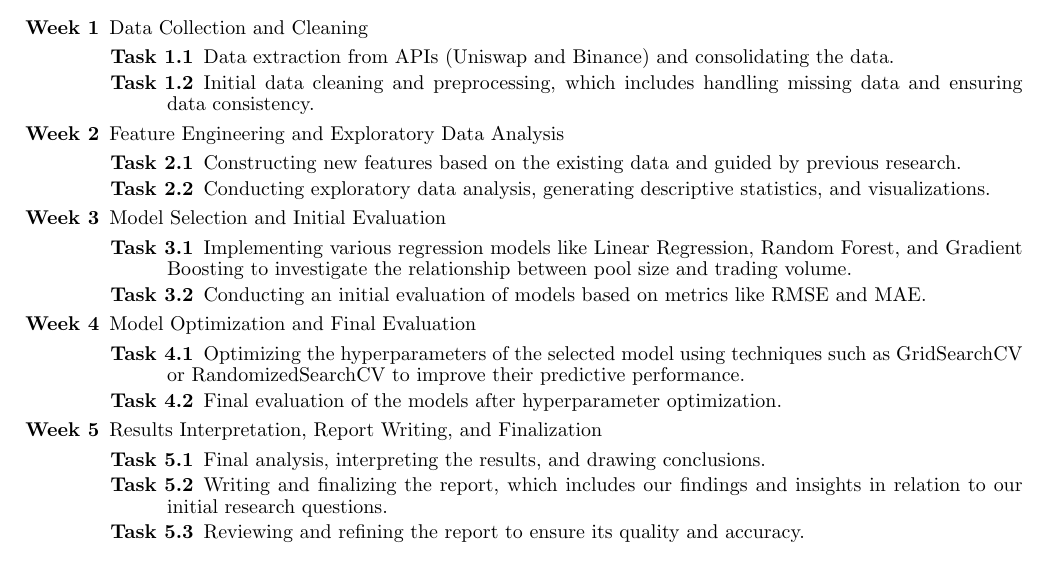
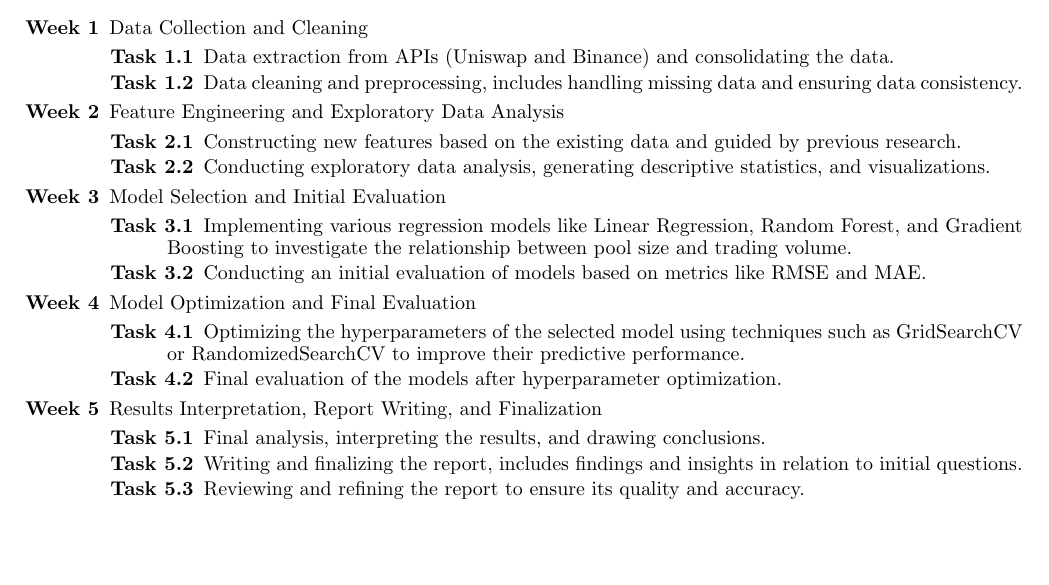
Before and after one commit to datagero/defi-liquidity-events-effect, a LaTeX document (Project Proposal/Team111proposal.tex): part of page 3 of 3, cut so that both start at the same text. Compiled offline with pdfLaTeX.

Commit message:
proposal submission

```diff
--- a/Project Proposal/Team111-ProjectProposal-Submission.tex
+++ b/Project Proposal/Team111proposal.tex
@@ -162,7 +164,7 @@ The implications of our findings extend to various stakeholders within the ecosy
 \item[Week 1] Data Collection and Cleaning
 \begin{description}[itemsep=0pt, topsep=0pt, leftmargin=1cm]
 \item[Task 1.1] Data extraction from APIs (Uniswap and Binance) and consolidating the data.
-\item[Task 1.2] Initial data cleaning and preprocessing, which includes handling missing data and ensuring data consistency.
+\item[Task 1.2] Data cleaning and preprocessing, includes handling missing data and ensuring data consistency.
 \end{description}
 \item[Week 2] Feature Engineering and Exploratory Data Analysis
 \begin{description}[itemsep=0pt, topsep=0pt, leftmargin=1cm]
@@ -182,7 +184,7 @@ The implications of our findings extend to various stakeholders within the ecosy
 \item[Week 5] Results Interpretation, Report Writing, and Finalization
 \begin{description}[itemsep=0pt, topsep=0pt, leftmargin=1cm]
 \item[Task 5.1] Final analysis, interpreting the results, and drawing conclusions.
-\item[Task 5.2] Writing and finalizing the report, which includes our findings and insights in relation to our initial research questions.
+\item[Task 5.2] Writing and finalizing the report, includes findings and insights in relation to initial questions.
 \item[Task 5.3] Reviewing and refining the report to ensure its quality and accuracy.
 \end{description}
 \end{description}
```
Also changed, not shown: Project Proposal/Team111-ProjectProposal-Submission.pdf (deleted), Project Proposal/Team111proposal.pdf (added), Project Proposal/Team111proposal.tex (2 more changed lines), 2 other files.
